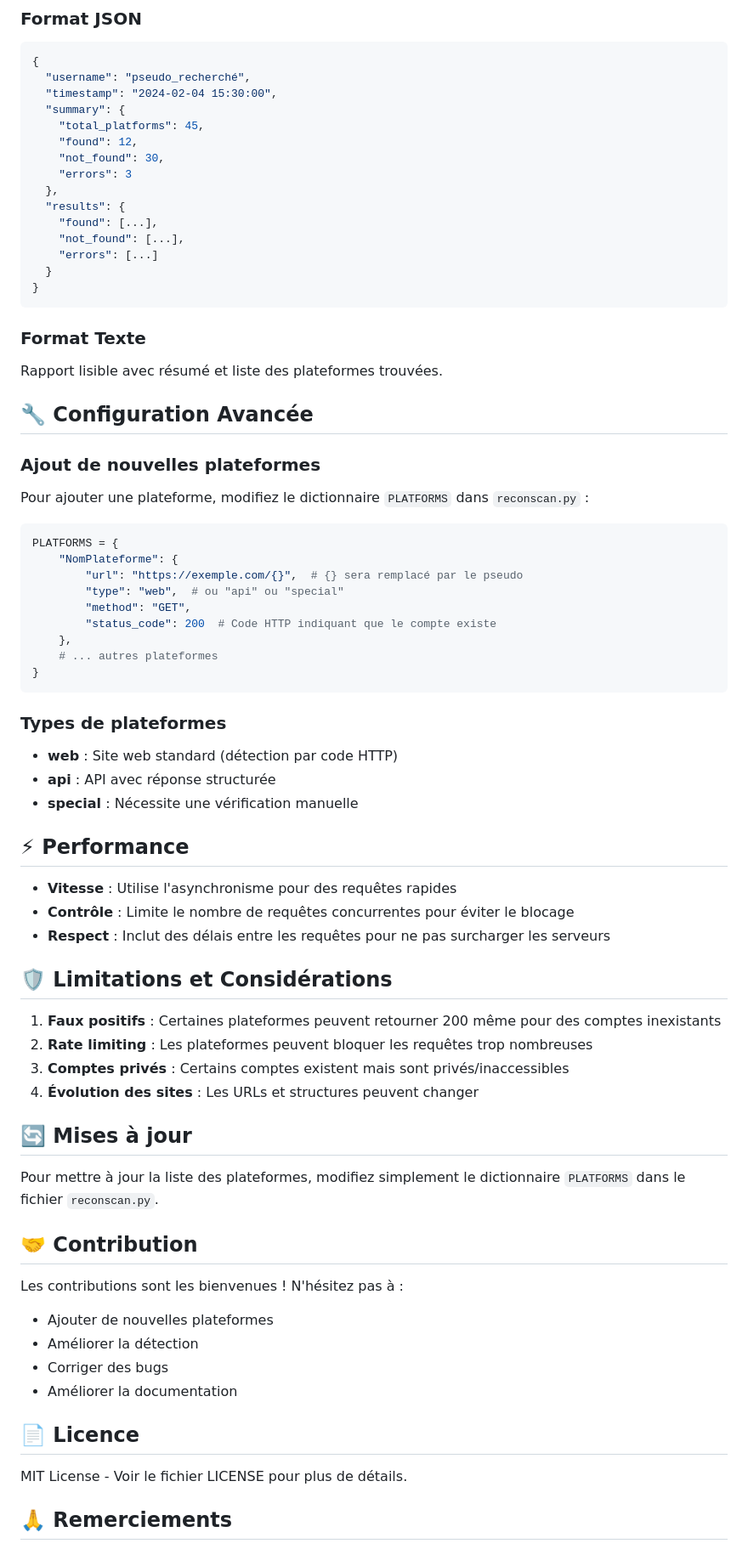
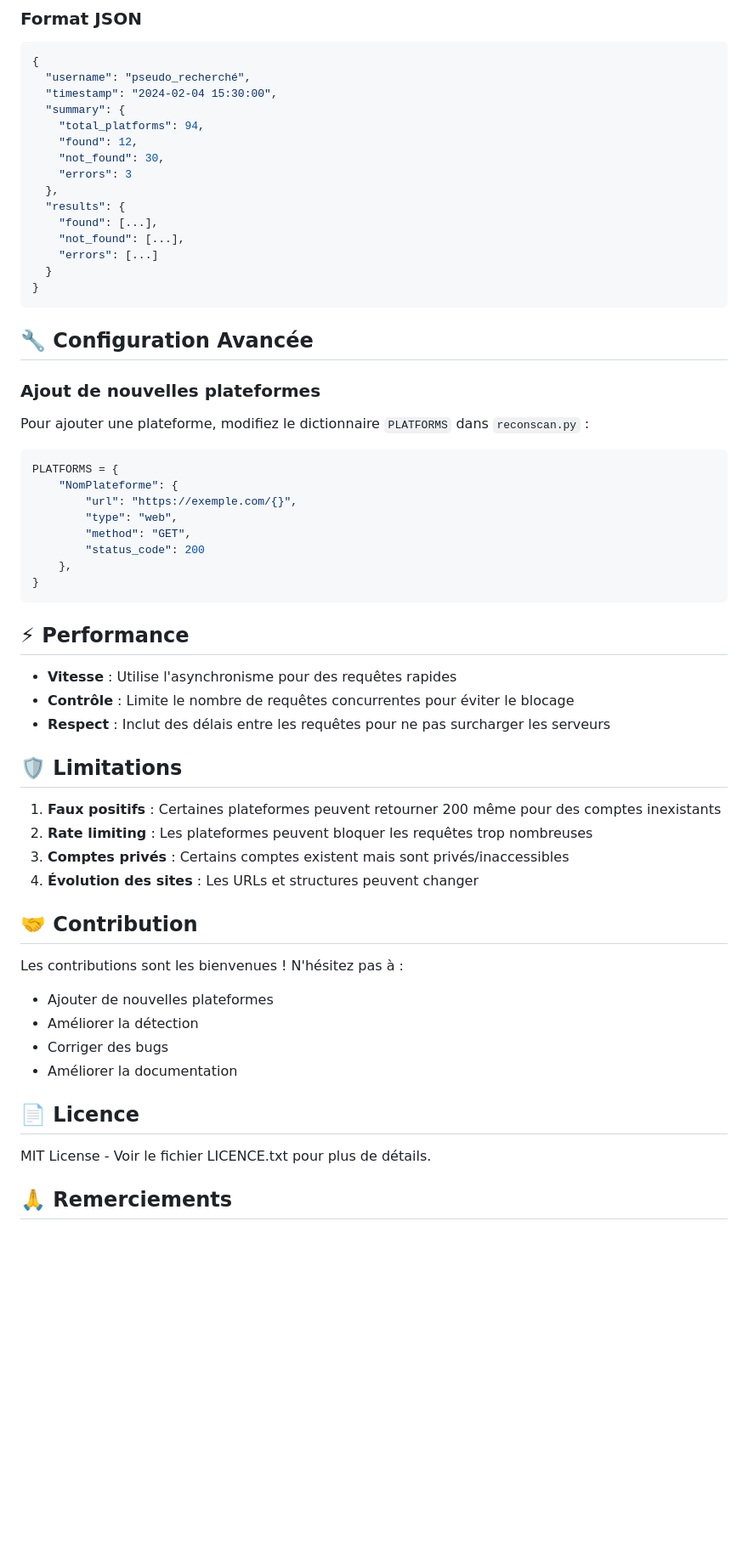
Before and after one commit to cheickfaza/ReconScan, a Markdown page: README.md, the part around one of its changes. Shown at 85% size. Drawn GitHub-style; blank space fills up the shorter version.

````diff
--- a/README.md
+++ b/README.md
@@ -145,7 +147,7 @@ python reconscan.py pseudo --quiet --no-save
   "username": "pseudo_recherché",
   "timestamp": "2024-02-04 15:30:00",
   "summary": {
-    "total_platforms": 45,
+    "total_platforms": 94,
     "found": 12,
     "not_found": 30,
     "errors": 3
@@ -158,9 +160,6 @@ python reconscan.py pseudo --quiet --no-save
 }
 ```
 
-### Format Texte
-Rapport lisible avec résumé et liste des plateformes trouvées.
-
 ## 🔧 Configuration Avancée
 
 ### Ajout de nouvelles plateformes
@@ -170,20 +169,13 @@ Pour ajouter une plateforme, modifiez le dictionnaire `PLATFORMS` dans `reconsca
 ```python
 PLATFORMS = {
     "NomPlateforme": {
-        "url": "https://exemple.com/{}",  # {} sera remplacé par le pseudo
-        "type": "web",  # ou "api" ou "special"
+        "url": "https://exemple.com/{}",
+        "type": "web",
         "method": "GET",
-        "status_code": 200  # Code HTTP indiquant que le compte existe
+        "status_code": 200
     },
-    # ... autres plateformes
 }
 ```
-
-### Types de plateformes
-
-- **web** : Site web standard (détection par code HTTP)
-- **api** : API avec réponse structurée
-- **special** : Nécessite une vérification manuelle
 
 ## ⚡ Performance
 
@@ -191,16 +183,12 @@ PLATFORMS = {
 - **Contrôle** : Limite le nombre de requêtes concurrentes pour éviter le blocage
 - **Respect** : Inclut des délais entre les requêtes pour ne pas surcharger les serveurs
 
-## 🛡️ Limitations et Considérations
+## 🛡️ Limitations
 
 1. **Faux positifs** : Certaines plateformes peuvent retourner 200 même pour des comptes inexistants
 2. **Rate limiting** : Les plateformes peuvent bloquer les requêtes trop nombreuses
 3. **Comptes privés** : Certains comptes existent mais sont privés/inaccessibles
 4. **Évolution des sites** : Les URLs et structures peuvent changer
-
-## 🔄 Mises à jour
-
-Pour mettre à jour la liste des plateformes, modifiez simplement le dictionnaire `PLATFORMS` dans le fichier `reconscan.py`.
 
 ## 🤝 Contribution
 
@@ -212,7 +200,7 @@ Les contributions sont les bienvenues ! N'hésitez pas à :
 
 ## 📄 Licence
 
-MIT License - Voir le fichier LICENSE pour plus de détails.
+MIT License - Voir le fichier LICENCE.txt pour plus de détails.
 
 ## 🙏 Remerciements
 
````
Also changed, not shown: other parts of README.md (+6 -8 lines).
